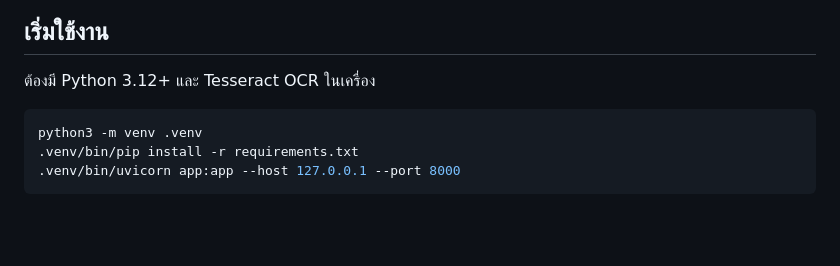
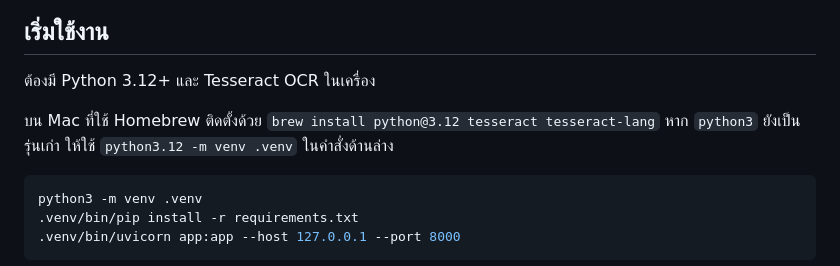
Before and after one commit to ajgamerental2021/Imagemap, a Markdown page: README.md, the part around the change. Drawn GitHub-style; blank space fills up the shorter version.

````diff
--- a/README.md
+++ b/README.md
@@ -5,6 +5,8 @@
 ## เริ่มใช้งาน
 
 ต้องมี Python 3.12+ และ Tesseract OCR ในเครื่อง
+
+บน Mac ที่ใช้ Homebrew ติดตั้งด้วย `brew install python@3.12 tesseract tesseract-lang` หาก `python3` ยังเป็นรุ่นเก่า ให้ใช้ `python3.12 -m venv .venv` ในคำสั่งด้านล่าง
 
 ```bash
 python3 -m venv .venv
````
Also changed, not shown: docs/TEMPLATE_GUIDE.md (+1 -1 lines).
